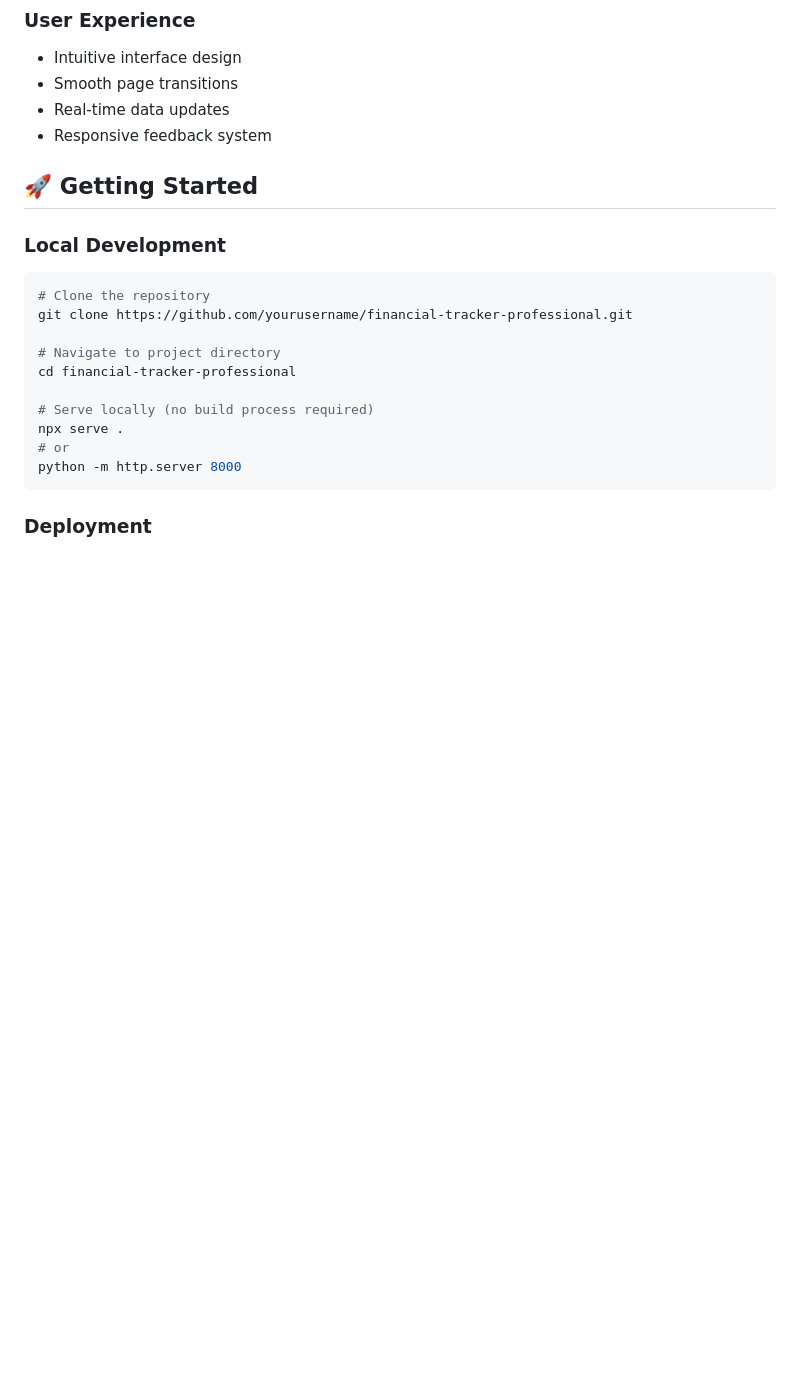
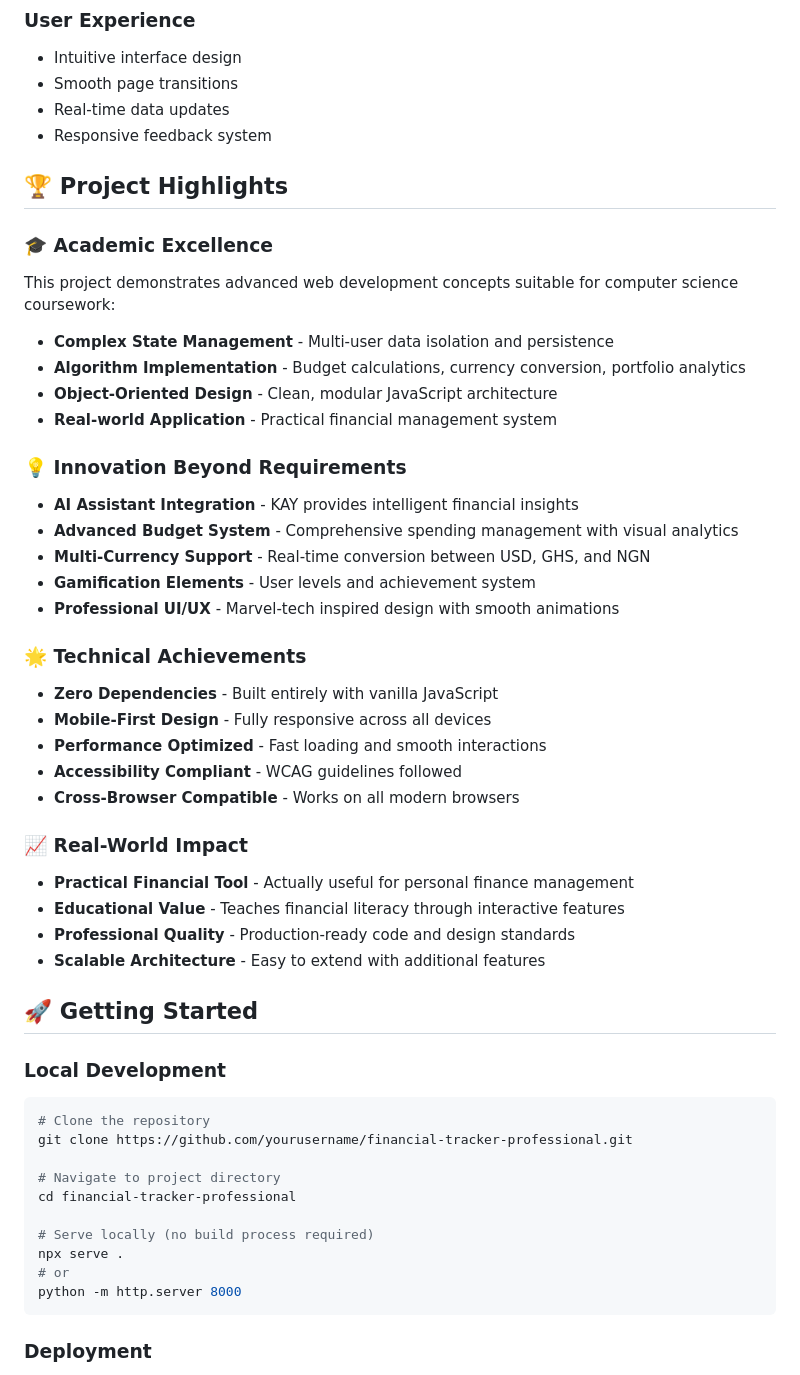
Before and after one commit to Kwasnega/ftr, a Markdown page: README.md, the part around the change printed below. Rendered like a GitHub page; blank space fills up the shorter version.

```diff
--- a/README.md
+++ b/README.md
@@ -103,6 +144,35 @@ A modern, AI-powered financial management system with multi-user support, invest
 - Smooth page transitions
 - Real-time data updates
 - Responsive feedback system
+
+## 🏆 **Project Highlights**
+
+### **🎓 Academic Excellence**
+This project demonstrates advanced web development concepts suitable for computer science coursework:
+- **Complex State Management** - Multi-user data isolation and persistence
+- **Algorithm Implementation** - Budget calculations, currency conversion, portfolio analytics
+- **Object-Oriented Design** - Clean, modular JavaScript architecture
+- **Real-world Application** - Practical financial management system
+
+### **💡 Innovation Beyond Requirements**
+- **AI Assistant Integration** - KAY provides intelligent financial insights
+- **Advanced Budget System** - Comprehensive spending management with visual analytics
+- **Multi-Currency Support** - Real-time conversion between USD, GHS, and NGN
+- **Gamification Elements** - User levels and achievement system
+- **Professional UI/UX** - Marvel-tech inspired design with smooth animations
+
+### **🌟 Technical Achievements**
+- **Zero Dependencies** - Built entirely with vanilla JavaScript
+- **Mobile-First Design** - Fully responsive across all devices
+- **Performance Optimized** - Fast loading and smooth interactions
+- **Accessibility Compliant** - WCAG guidelines followed
+- **Cross-Browser Compatible** - Works on all modern browsers
+
+### **📈 Real-World Impact**
+- **Practical Financial Tool** - Actually useful for personal finance management
+- **Educational Value** - Teaches financial literacy through interactive features
+- **Professional Quality** - Production-ready code and design standards
+- **Scalable Architecture** - Easy to extend with additional features
 
 ## 🚀 **Getting Started**
 
```
Also changed, not shown: other parts of README.md (+60 -2 lines).
